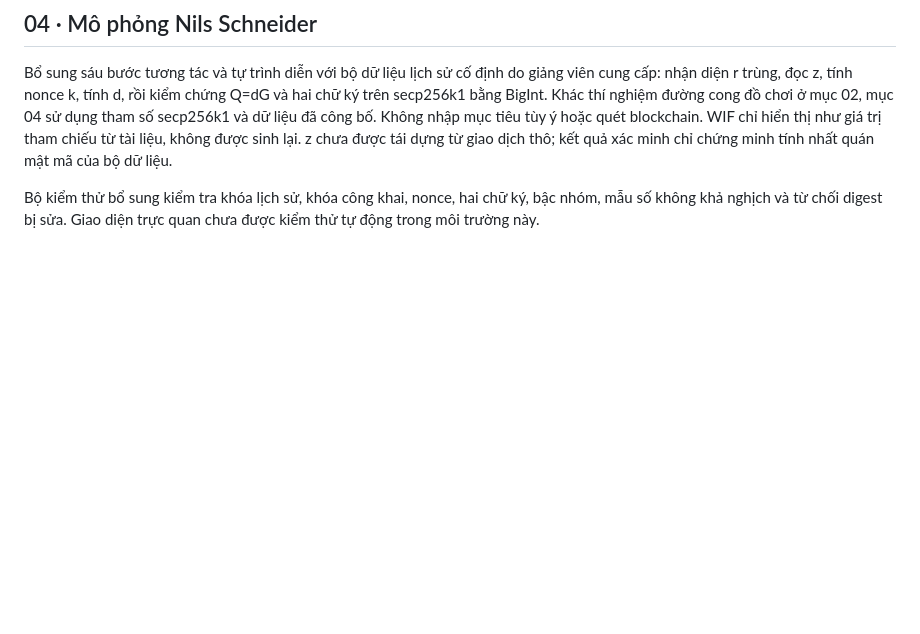
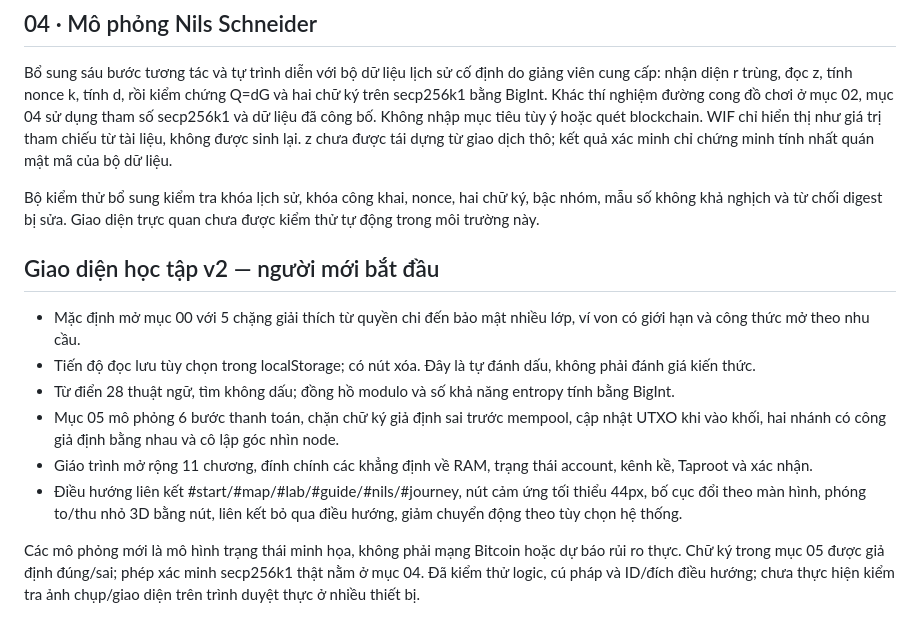
Before and after one commit to xulytiengviet/UTXO, a Markdown page: README.md, the part around the change. Rendered like a GitHub page; blank space fills up the shorter version.

Commit message:
Document student learning modes, model boundaries and responsive controls

```diff
--- a/README.md
+++ b/README.md
@@ -49,3 +49,14 @@ Workflow `.github/workflows/pages.yml` kiểm tra rồi triển khai. Nếu Page
 Bổ sung sáu bước tương tác và tự trình diễn với bộ dữ liệu lịch sử cố định do giảng viên cung cấp: nhận diện r trùng, đọc z, tính nonce k, tính d, rồi kiểm chứng Q=dG và hai chữ ký trên secp256k1 bằng BigInt. Khác thí nghiệm đường cong đồ chơi ở mục 02, mục 04 sử dụng tham số secp256k1 và dữ liệu đã công bố. Không nhập mục tiêu tùy ý hoặc quét blockchain. WIF chỉ hiển thị như giá trị tham chiếu từ tài liệu, không được sinh lại. z chưa được tái dựng từ giao dịch thô; kết quả xác minh chỉ chứng minh tính nhất quán mật mã của bộ dữ liệu.
 
 Bộ kiểm thử bổ sung kiểm tra khóa lịch sử, khóa công khai, nonce, hai chữ ký, bậc nhóm, mẫu số không khả nghịch và từ chối digest bị sửa. Giao diện trực quan chưa được kiểm thử tự động trong môi trường này.
+
+## Giao diện học tập v2 — người mới bắt đầu
+
+- Mặc định mở mục 00 với 5 chặng giải thích từ quyền chi đến bảo mật nhiều lớp, ví von có giới hạn và công thức mở theo nhu cầu.
+- Tiến độ đọc lưu tùy chọn trong localStorage; có nút xóa. Đây là tự đánh dấu, không phải đánh giá kiến thức.
+- Từ điển 28 thuật ngữ, tìm không dấu; đồng hồ modulo và số khả năng entropy tính bằng BigInt.
+- Mục 05 mô phỏng 6 bước thanh toán, chặn chữ ký giả định sai trước mempool, cập nhật UTXO khi vào khối, hai nhánh có công giả định bằng nhau và cô lập góc nhìn node.
+- Giáo trình mở rộng 11 chương, đính chính các khẳng định về RAM, trạng thái account, kênh kề, Taproot và xác nhận.
+- Điều hướng liên kết #start/#map/#lab/#guide/#nils/#journey, nút cảm ứng tối thiểu 44px, bố cục đổi theo màn hình, phóng to/thu nhỏ 3D bằng nút, liên kết bỏ qua điều hướng, giảm chuyển động theo tùy chọn hệ thống.
+
+Các mô phỏng mới là mô hình trạng thái minh họa, không phải mạng Bitcoin hoặc dự báo rủi ro thực. Chữ ký trong mục 05 được giả định đúng/sai; phép xác minh secp256k1 thật nằm ở mục 04. Đã kiểm thử logic, cú pháp và ID/đích điều hướng; chưa thực hiện kiểm tra ảnh chụp/giao diện trên trình duyệt thực ở nhiều thiết bị.
```
